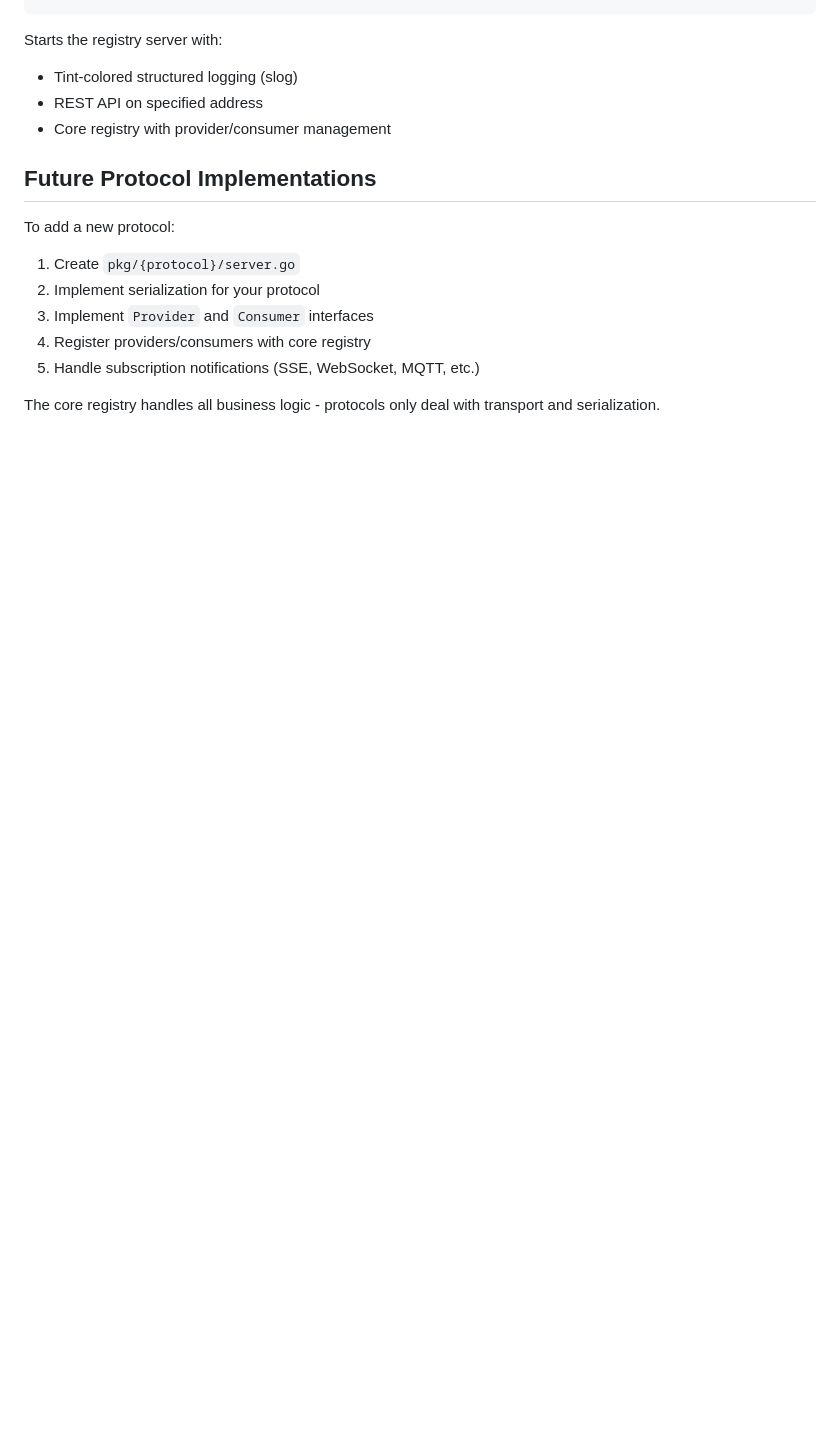
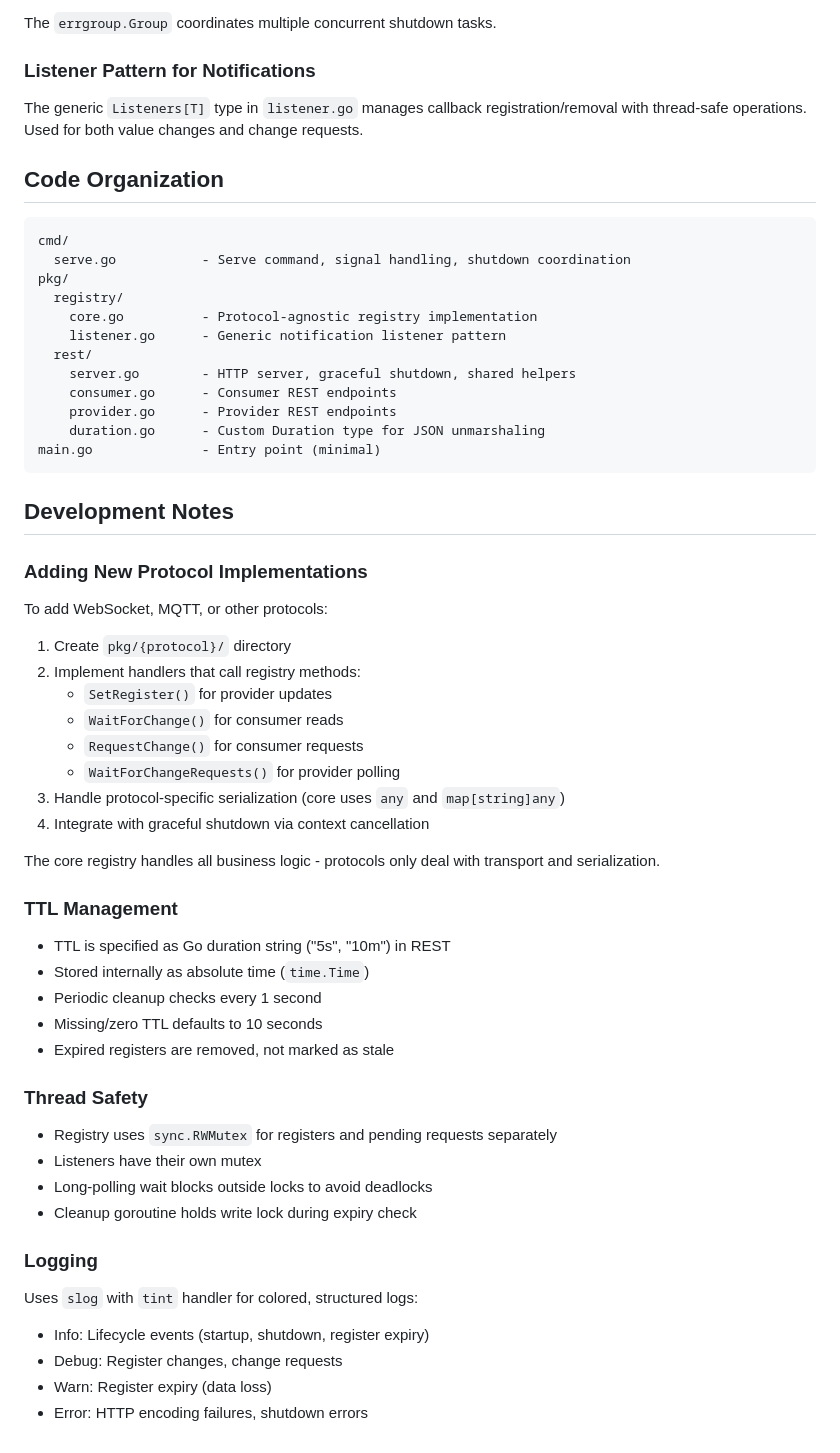
Before and after one commit to burgrp/reg, a Markdown page: CLAUDE.md, the part around one of its changes. Drawn GitHub-style; blank space fills up the shorter version.

````diff
--- a/CLAUDE.md
+++ b/CLAUDE.md
@@ -140,18 +126,62 @@ reg serve --addr :8080
+The `errgroup.Group` coordinates multiple concurrent shutdown tasks.
+
+### Listener Pattern for Notifications
+
+The generic `Listeners[T]` type in `listener.go` manages callback registration/removal with thread-safe operations. Used for both value changes and change requests.
+
+## Code Organization
+
+```
+cmd/
+  serve.go           - Serve command, signal handling, shutdown coordination
+pkg/
+  registry/
+    core.go          - Protocol-agnostic registry implementation
+    listener.go      - Generic notification listener pattern
+  rest/
+    server.go        - HTTP server, graceful shutdown, shared helpers
+    consumer.go      - Consumer REST endpoints
+    provider.go      - Provider REST endpoints
+    duration.go      - Custom Duration type for JSON unmarshaling
+main.go              - Entry point (minimal)
 ```
 
-Starts the registry server with:
-- Tint-colored structured logging (slog)
-- REST API on specified address
-- Core registry with provider/consumer management
+## Development Notes
 
-## Future Protocol Implementations
+### Adding New Protocol Implementations
 
-To add a new protocol:
+To add WebSocket, MQTT, or other protocols:
 
-1. Create `pkg/{protocol}/server.go`
-2. Implement serialization for your protocol
-3. Implement `Provider` and `Consumer` interfaces
-4. Register providers/consumers with core registry
-5. Handle subscription notifications (SSE, WebSocket, MQTT, etc.)
+1. Create `pkg/{protocol}/` directory
+2. Implement handlers that call registry methods:
+   - `SetRegister()` for provider updates
+   - `WaitForChange()` for consumer reads
+   - `RequestChange()` for consumer requests
+   - `WaitForChangeRequests()` for provider polling
+3. Handle protocol-specific serialization (core uses `any` and `map[string]any`)
+4. Integrate with graceful shutdown via context cancellation
 
 The core registry handles all business logic - protocols only deal with transport and serialization.
+
+### TTL Management
+
+- TTL is specified as Go duration string ("5s", "10m") in REST
+- Stored internally as absolute time (`time.Time`)
+- Periodic cleanup checks every 1 second
+- Missing/zero TTL defaults to 10 seconds
+- Expired registers are removed, not marked as stale
+
+### Thread Safety
+
+- Registry uses `sync.RWMutex` for registers and pending requests separately
+- Listeners have their own mutex
+- Long-polling wait blocks outside locks to avoid deadlocks
+- Cleanup goroutine holds write lock during expiry check
+
+### Logging
+
+Uses `slog` with `tint` handler for colored, structured logs:
+- Info: Lifecycle events (startup, shutdown, register expiry)
+- Debug: Register changes, change requests
+- Warn: Register expiry (data loss)
+- Error: HTTP encoding failures, shutdown errors
````
Also changed, not shown: other parts of CLAUDE.md (+88 -102 lines).
